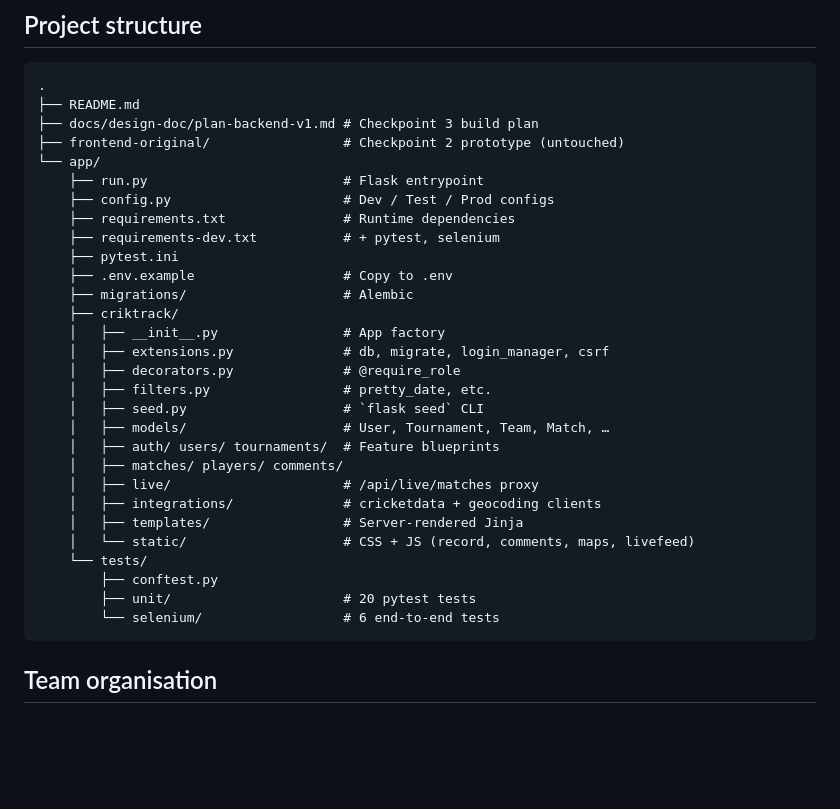
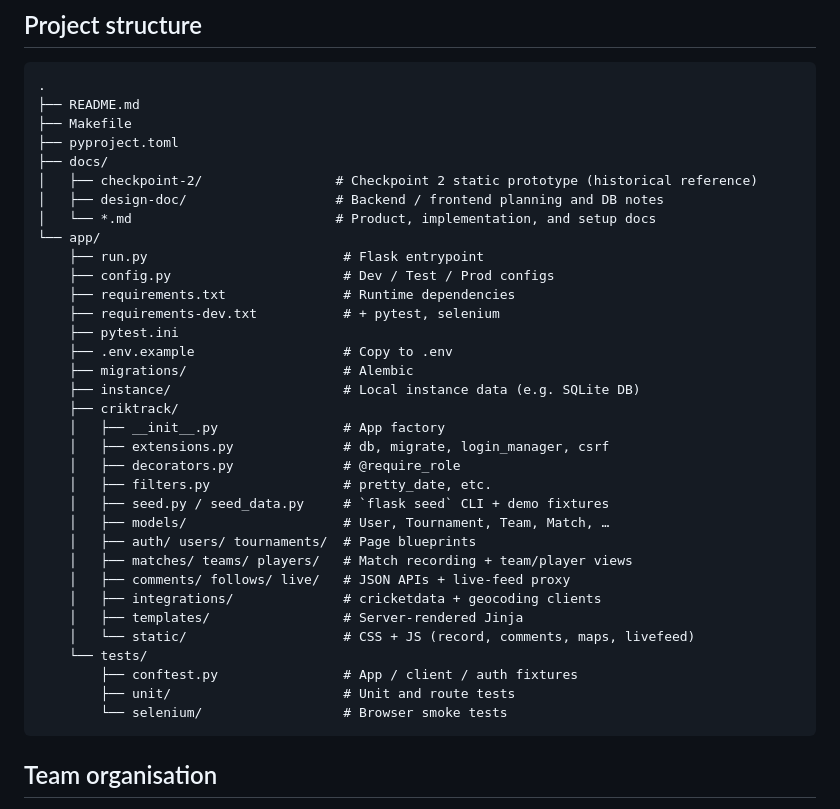
Before and after one commit to kyleczhang/cits5505-tournament-management-system, a Markdown page: README.md, the part around the change. GitHub-like rendering; blank space fills up the shorter version.

Commit message:
Update README to reflect project structure changes and documentation organization

````diff
--- a/README.md
+++ b/README.md
@@ -133,8 +133,12 @@ The Selenium suite spins up the Flask app on a random port in a background threa
 ```
 .
 ├── README.md
-├── docs/design-doc/plan-backend-v1.md # Checkpoint 3 build plan
-├── frontend-original/                 # Checkpoint 2 prototype (untouched)
+├── Makefile
+├── pyproject.toml
+├── docs/
+│   ├── checkpoint-2/                 # Checkpoint 2 static prototype (historical reference)
+│   ├── design-doc/                   # Backend / frontend planning and DB notes
+│   └── *.md                          # Product, implementation, and setup docs
 └── app/
     ├── run.py                         # Flask entrypoint
     ├── config.py                      # Dev / Test / Prod configs
@@ -143,23 +147,24 @@ The Selenium suite spins up the Flask app on a random port in a background threa
     ├── pytest.ini
     ├── .env.example                   # Copy to .env
     ├── migrations/                    # Alembic
+    ├── instance/                      # Local instance data (e.g. SQLite DB)
     ├── criktrack/
     │   ├── __init__.py                # App factory
     │   ├── extensions.py              # db, migrate, login_manager, csrf
     │   ├── decorators.py              # @require_role
     │   ├── filters.py                 # pretty_date, etc.
-    │   ├── seed.py                    # `flask seed` CLI
+    │   ├── seed.py / seed_data.py     # `flask seed` CLI + demo fixtures
     │   ├── models/                    # User, Tournament, Team, Match, …
-    │   ├── auth/ users/ tournaments/  # Feature blueprints
-    │   ├── matches/ players/ comments/
-    │   ├── live/                      # /api/live/matches proxy
+    │   ├── auth/ users/ tournaments/  # Page blueprints
+    │   ├── matches/ teams/ players/   # Match recording + team/player views
+    │   ├── comments/ follows/ live/   # JSON APIs + live-feed proxy
     │   ├── integrations/              # cricketdata + geocoding clients
     │   ├── templates/                 # Server-rendered Jinja
     │   └── static/                    # CSS + JS (record, comments, maps, livefeed)
     └── tests/
-        ├── conftest.py
-        ├── unit/                      # 20 pytest tests
-        └── selenium/                  # 6 end-to-end tests
+        ├── conftest.py                # App / client / auth fixtures
+        ├── unit/                      # Unit and route tests
+        └── selenium/                  # Browser smoke tests
 ```
 
 ## Team organisation
````
